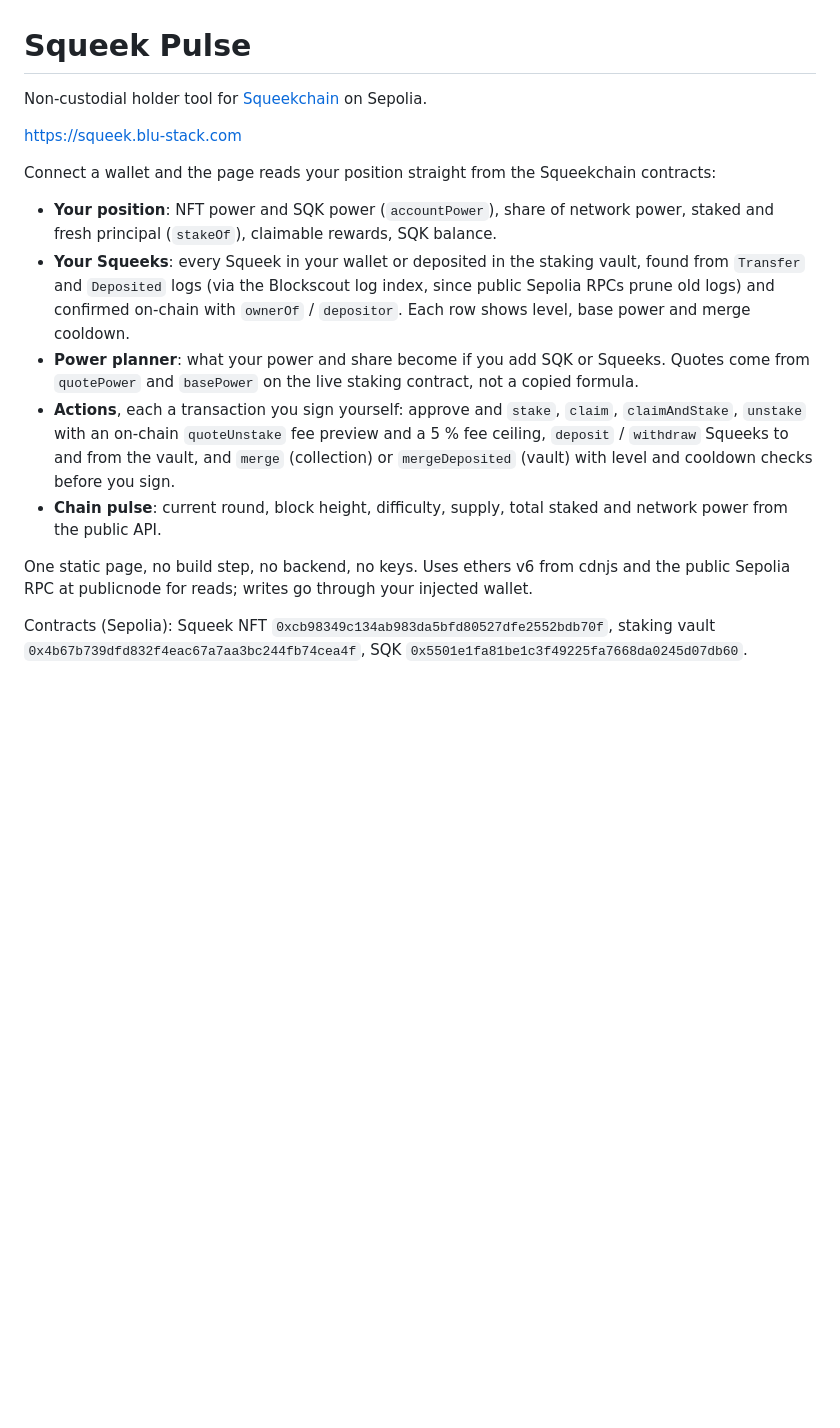
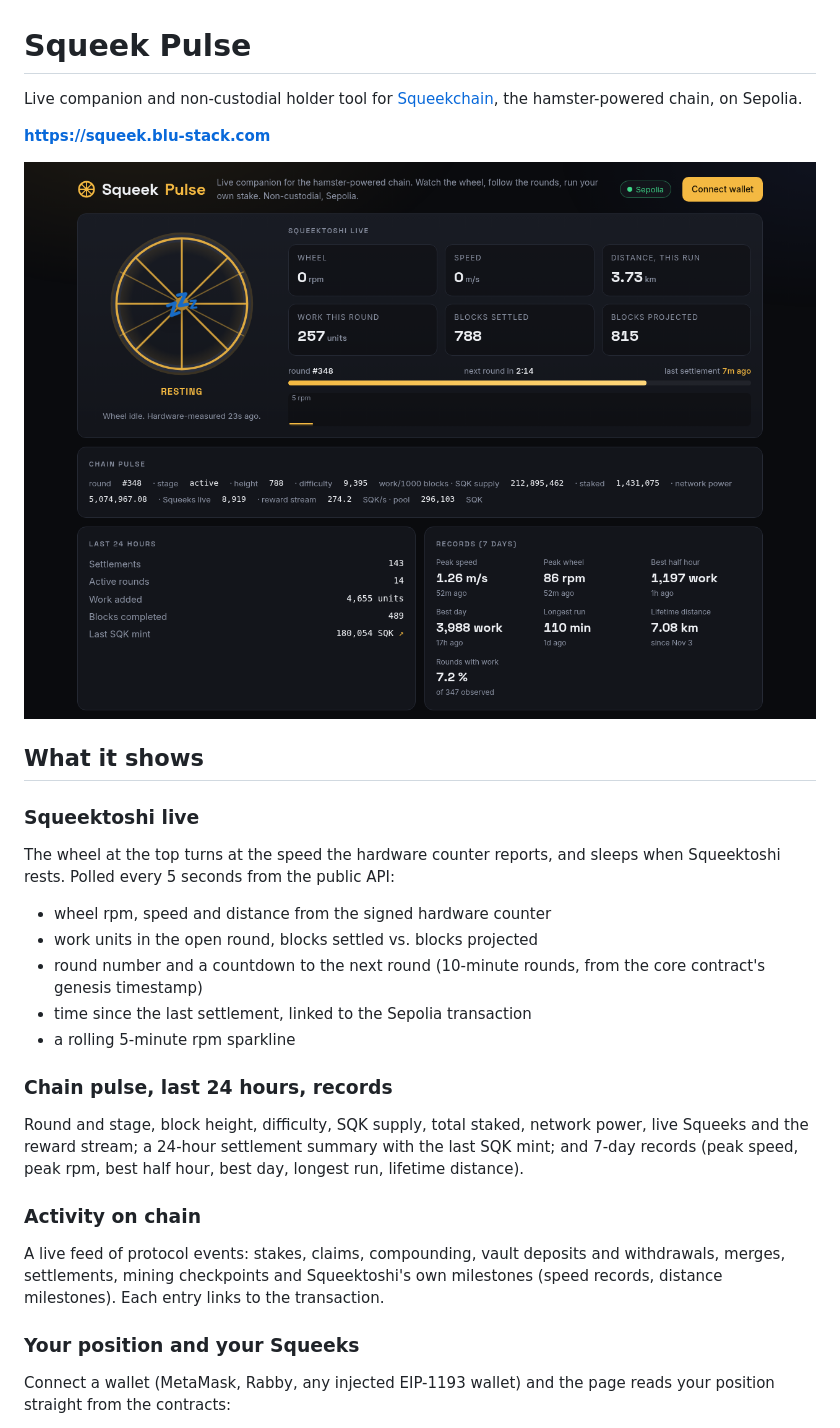
Before and after one commit to blustackk/squeek-pulse, a Markdown page: README.md, the part around one of its changes. GitHub-like rendering; pictures changed too: docs/hero.png (added); blank space fills up the shorter version.

```diff
--- a/README.md
+++ b/README.md
@@ -1,17 +1,28 @@
 # Squeek Pulse
 
-Non-custodial holder tool for [Squeekchain](https://squeekchain.com) on Sepolia.
+Live companion and non-custodial holder tool for [Squeekchain](https://squeekchain.com), the hamster-powered chain, on Sepolia.
 
-https://squeek.blu-stack.com
+**https://squeek.blu-stack.com**
 
-Connect a wallet and the page reads your position straight from the Squeekchain contracts:
+![Squeek Pulse: Squeektoshi live](docs/hero.png)
 
-- **Your position**: NFT power and SQK power (`accountPower`), share of network power, staked and fresh principal (`stakeOf`), claimable rewards, SQK balance.
-- **Your Squeeks**: every Squeek in your wallet or deposited in the staking vault, found from `Transfer` and `Deposited` logs (via the Blockscout log index, since public Sepolia RPCs prune old logs) and confirmed on-chain with `ownerOf` / `depositor`. Each row shows level, base power and merge cooldown.
-- **Power planner**: what your power and share become if you add SQK or Squeeks. Quotes come from `quotePower` and `basePower` on the live staking contract, not a copied formula.
-- **Actions**, each a transaction you sign yourself: approve and `stake`, `claim`, `claimAndStake`, `unstake` with an on-chain `quoteUnstake` fee preview and a 5 % fee ceiling, `deposit` / `withdraw` Squeeks to and from the vault, and `merge` (collection) or `mergeDeposited` (vault) with level and cooldown checks before you sign.
-- **Chain pulse**: current round, block height, difficulty, supply, total staked and network power from the public API.
+## What it shows
 
-One static page, no build step, no backend, no keys. Uses ethers v6 from cdnjs and the public Sepolia RPC at publicnode for reads; writes go through your injected wallet.
+### Squeektoshi live
+The wheel at the top turns at the speed the hardware counter reports, and sleeps when Squeektoshi rests. Polled every 5 seconds from the public API:
 
-Contracts (Sepolia): Squeek NFT `0xcb98349c134ab983da5bfd80527dfe2552bdb70f`, staking vault `0x4b67b739dfd832f4eac67a7aa3bc244fb74cea4f`, SQK `0x5501e1fa81be1c3f49225fa7668da0245d07db60`.
+- wheel rpm, speed and distance from the signed hardware counter
+- work units in the open round, blocks settled vs. blocks projected
+- round number and a countdown to the next round (10-minute rounds, from the core contract's genesis timestamp)
+- time since the last settlement, linked to the Sepolia transaction
+- a rolling 5-minute rpm sparkline
+
+### Chain pulse, last 24 hours, records
+Round and stage, block height, difficulty, SQK supply, total staked, network power, live Squeeks and the reward stream; a 24-hour settlement summary with the last SQK mint; and 7-day records (peak speed, peak rpm, best half hour, best day, longest run, lifetime distance).
+
+### Activity on chain
+A live feed of protocol events: stakes, claims, compounding, vault deposits and withdrawals, merges, settlements, mining checkpoints and Squeektoshi's own milestones (speed records, distance milestones). Each entry links to the transaction.
+
+### Your position and your Squeeks
+Connect a wallet (MetaMask, Rabby, any injected EIP-1193 wallet) and the page reads your position straight from the contracts:
+
```
Also changed, not shown: other parts of README.md (+20 -0 lines), docs/full.png (added), docs/mobile.png (added), 1 other file.
